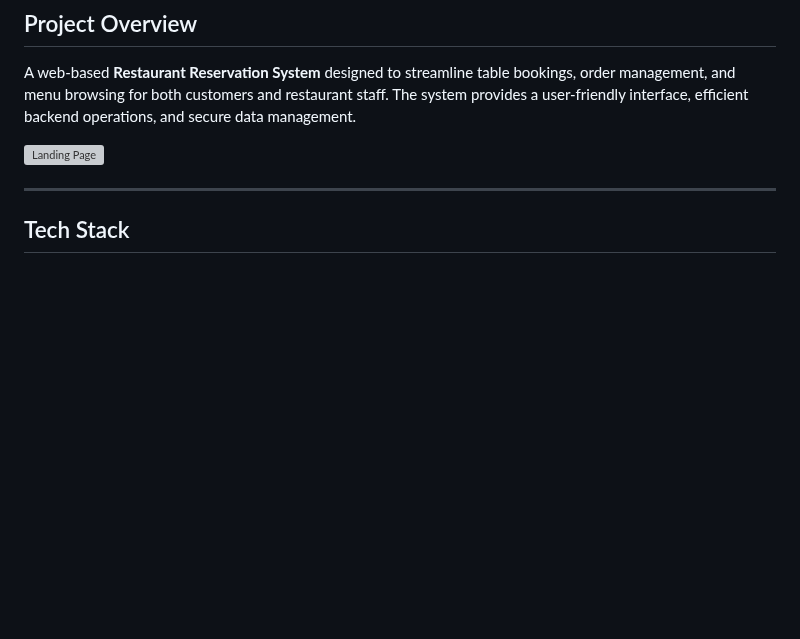
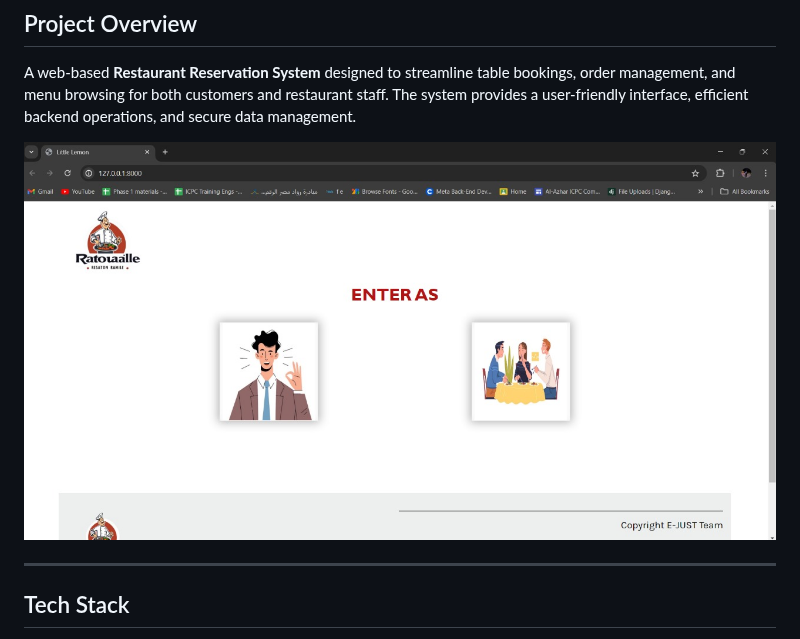
Before and after one commit to ahmedelkhouly59/Restaurant_Reservation_System, a Markdown page: README.md, the part around the change. GitHub-like rendering; blank space fills up the shorter version; grey boxes are pictures that could not be loaded.

Commit message:
Test README.md

```diff
--- a/README.md
+++ b/README.md
@@ -4,7 +4,8 @@
 
 A web-based **Restaurant Reservation System** designed to streamline table bookings, order management, and menu browsing for both customers and restaurant staff. The system provides a user-friendly interface, efficient backend operations, and secure data management.
 
-![Landing Page]((https://github.com/ahmedelkhouly59/Restaurant_Reservation_System/blob/c1afd478d1f1c98464eb12b5ee35ea76af827afc/WEBSITE%20IMAGES/1.jpg))
+![Landing Page](https://github.com/ahmedelkhouly59/Restaurant_Reservation_System/blob/c1afd478d1f1c98464eb12b5ee35ea76af827afc/WEBSITE%20IMAGES/1.jpg?raw=true)
+
 
 
 ---
```
